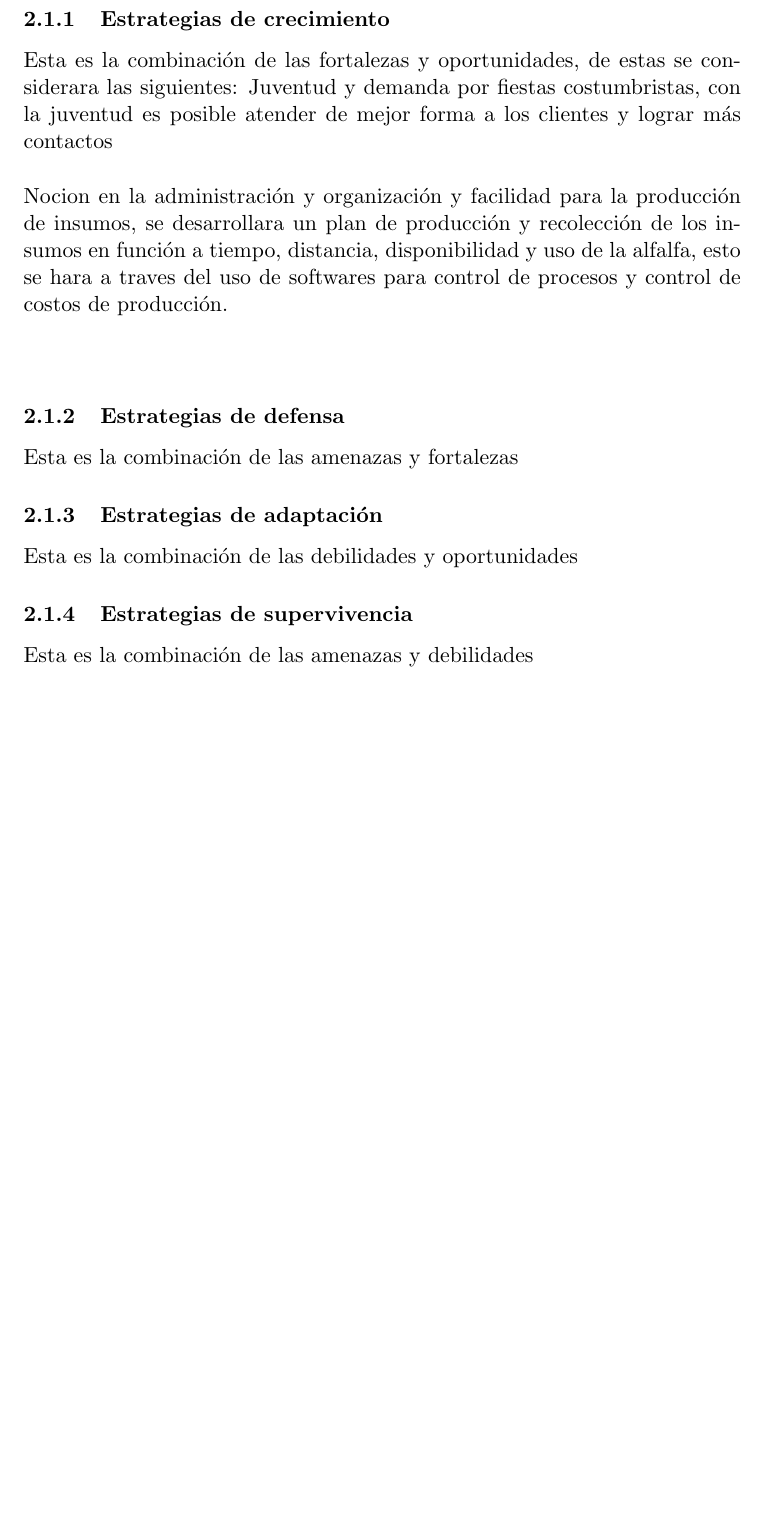
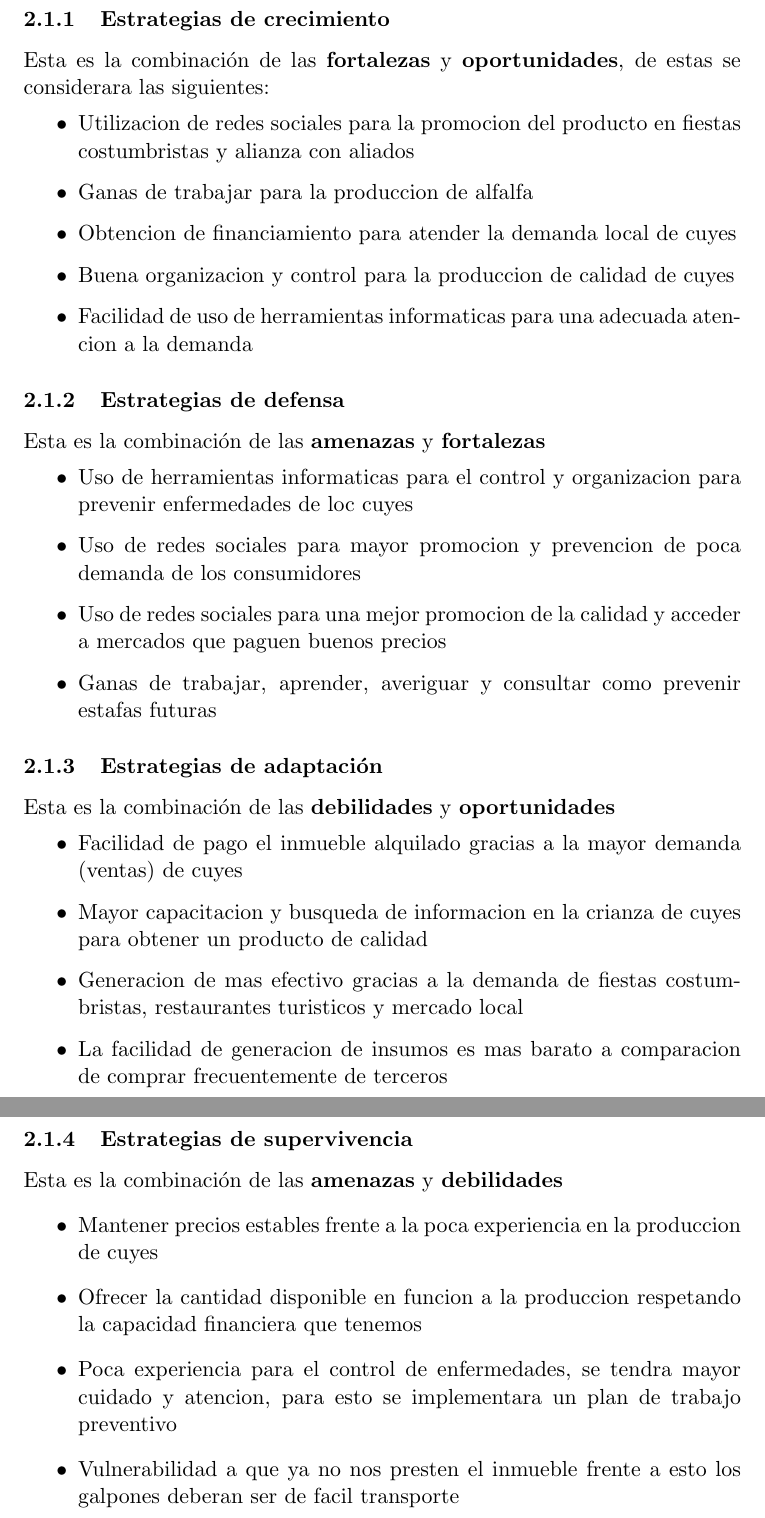
Before and after one commit to PercyAlberth/pycharm1, a LaTeX document (src/main.tex): part of page 6 of 6 before the commit and two parts of pages 6 and 7 of 7 after it, the two joined at a grey line, cut so that both start at the same text, the shorter picture padded with empty space. Compiled offline with pdfLaTeX.

Commit message:
avance de estrategias

```diff
--- a/src/main.tex
+++ b/src/main.tex
@@ -86,25 +87,40 @@ Para este emprendimiento se tendra que considerar todo lo necesario para que est
 \end{itemize}
 
 \subsubsection{Estrategias de crecimiento}
-Esta es la combinación de las fortalezas y oportunidades, de estas se considerara las siguientes:
-Juventud y demanda por fiestas costumbristas, con la juventud es posible atender de mejor forma a los clientes y lograr más contactos\\
-\\
-Nocion en la administración y organización y facilidad para la producción de insumos, se desarrollara un plan de producción y recolección de los insumos en función a tiempo, distancia, disponibilidad y uso de la alfalfa, esto se hara a traves del uso de softwares para control de procesos y control de costos de producción.\\
-\\
-
+Esta es la combinación de las \textbf{fortalezas} y \textbf{oportunidades}, de estas se considerara las siguientes:
+\begin{itemize}
+    \item Utilizacion de redes sociales para la promocion del producto en fiestas costumbristas y alianza con aliados
+    \item Ganas de trabajar para la produccion de alfalfa
+    \item Obtencion de financiamiento para atender la demanda local de cuyes
+    \item Buena organizacion y control para la produccion de calidad de cuyes
+    \item Facilidad de uso de herramientas informaticas para una adecuada atencion a la demanda
+\end{itemize}
 
 \subsubsection{Estrategias de defensa}
-Esta es la combinación de las amenazas y fortalezas
+Esta es la combinación de las \textbf{amenazas} y \textbf{fortalezas}
+\begin{itemize}
+    \item Uso de herramientas informaticas para el control y organizacion para prevenir enfermedades de loc cuyes
+    \item Uso de redes sociales para mayor promocion y prevencion de poca demanda de los consumidores
+    \item Uso de redes sociales para una mejor promocion de la calidad y acceder a mercados que paguen buenos precios
+    \item Ganas de trabajar, aprender, averiguar y consultar como prevenir estafas futuras
+\end{itemize}
 
 \subsubsection{Estrategias de adaptación}
-Esta es la combinación de las debilidades y oportunidades
+Esta es la combinación de las \textbf{debilidades} y \textbf{oportunidades}
+\begin{itemize}
+    \item Facilidad de pago el inmueble alquilado gracias a la mayor demanda (ventas) de cuyes
+    \item Mayor capacitacion y busqueda de informacion en la crianza de cuyes para obtener un producto de calidad
+    \item Generacion de mas efectivo gracias a la demanda de fiestas costumbristas, restaurantes turisticos y mercado local
+    \item La facilidad de generacion de insumos es mas barato a comparacion de comprar frecuentemente de terceros
+\end{itemize}
 
 \subsubsection{Estrategias de supervivencia}
-Esta es la combinación de las amenazas y debilidades
-
-
-
-
-
+Esta es la combinación de las \textbf{amenazas} y \textbf{debilidades}
+    \begin{itemize}
+        \item Mantener precios estables frente a la poca experiencia en la produccion de cuyes
+        \item Ofrecer la cantidad disponible en funcion a la produccion respetando la capacidad financiera que tenemos
+        \item Poca experiencia para el control de enfermedades, se tendra mayor cuidado y atencion, para esto se implementara un plan de trabajo preventivo
+        \item Vulnerabilidad a que ya no nos presten el inmueble frente a esto los galpones deberan ser de facil transporte
+    \end{itemize}
 
 \end{document}
```
Also changed, not shown: src/main.tex (1 more changed lines).
